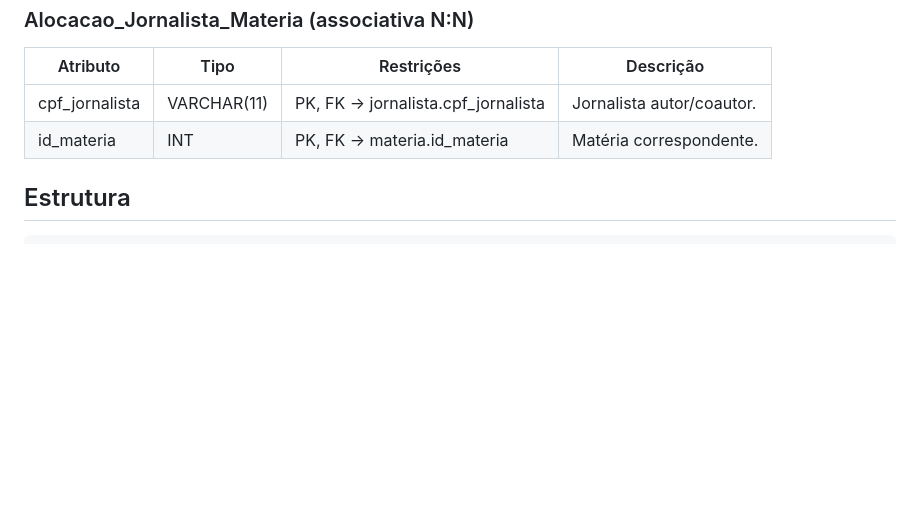
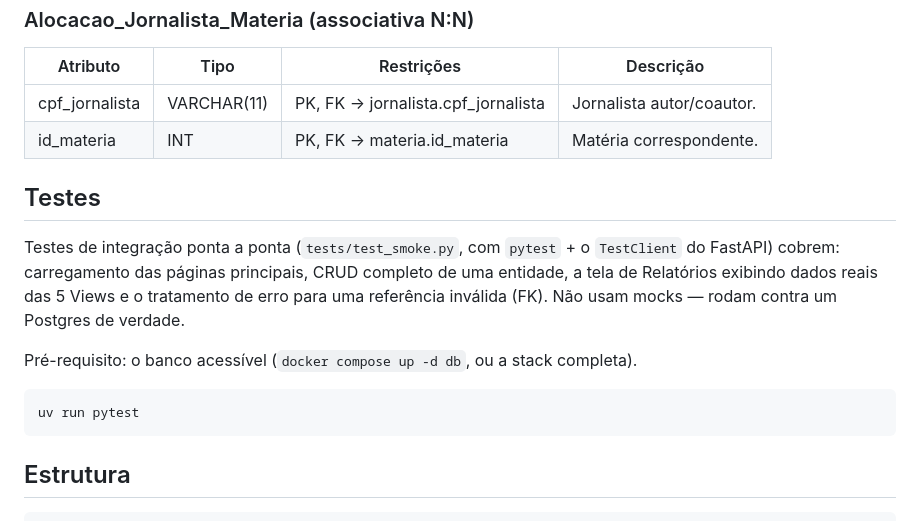
Before and after one commit to Felifelps/EditoraBD, a Markdown page: README.md, the part around the change. Drawn GitHub-style; blank space fills up the shorter version.

Commit message:
docs: document how to run tests in README

````diff
--- a/README.md
+++ b/README.md
@@ -268,6 +268,20 @@ constraint `fk_editor_chefe_jornalista`.
 | cpf_jornalista | VARCHAR(11) | PK, FK → jornalista.cpf_jornalista | Jornalista autor/coautor. |
 | id_materia | INT | PK, FK → materia.id_materia | Matéria correspondente. |
 
+## Testes
+
+Testes de integração ponta a ponta (`tests/test_smoke.py`, com `pytest` + o
+`TestClient` do FastAPI) cobrem: carregamento das páginas principais, CRUD completo
+de uma entidade, a tela de Relatórios exibindo dados reais das 5 Views e o tratamento
+de erro para uma referência inválida (FK). Não usam mocks — rodam contra um Postgres
+de verdade.
+
+Pré-requisito: o banco acessível (`docker compose up -d db`, ou a stack completa).
+
+```bash
+uv run pytest
+```
+
 ## Estrutura
 
 ```
````
